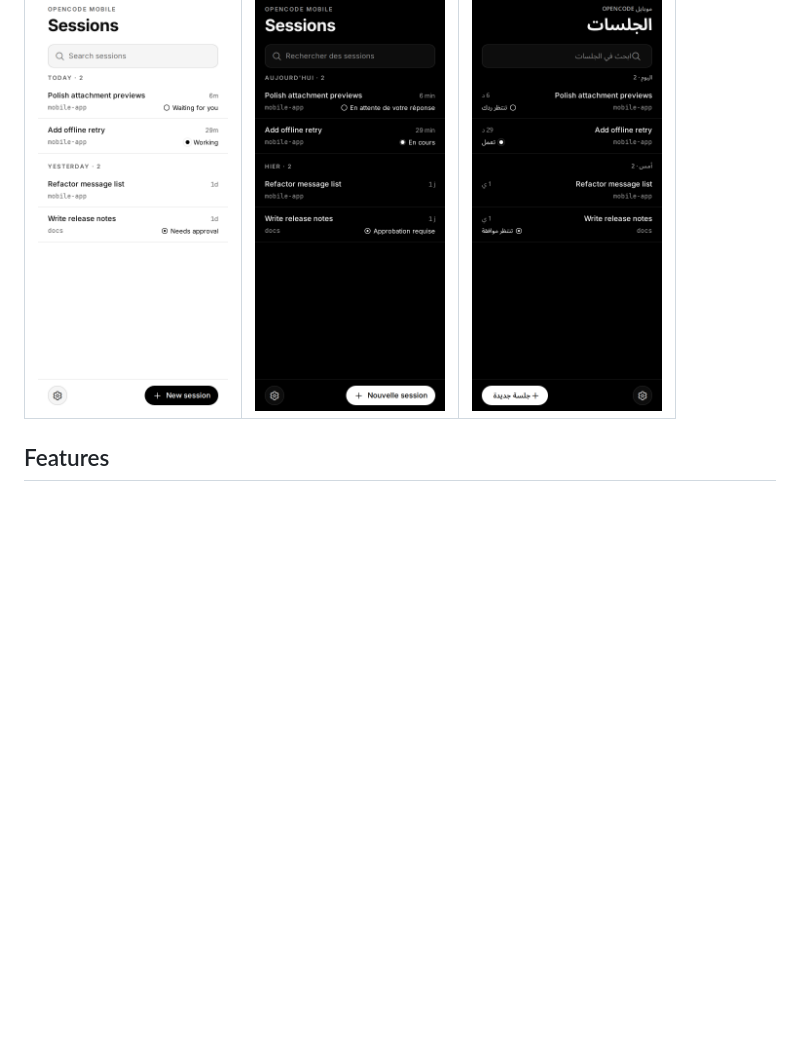
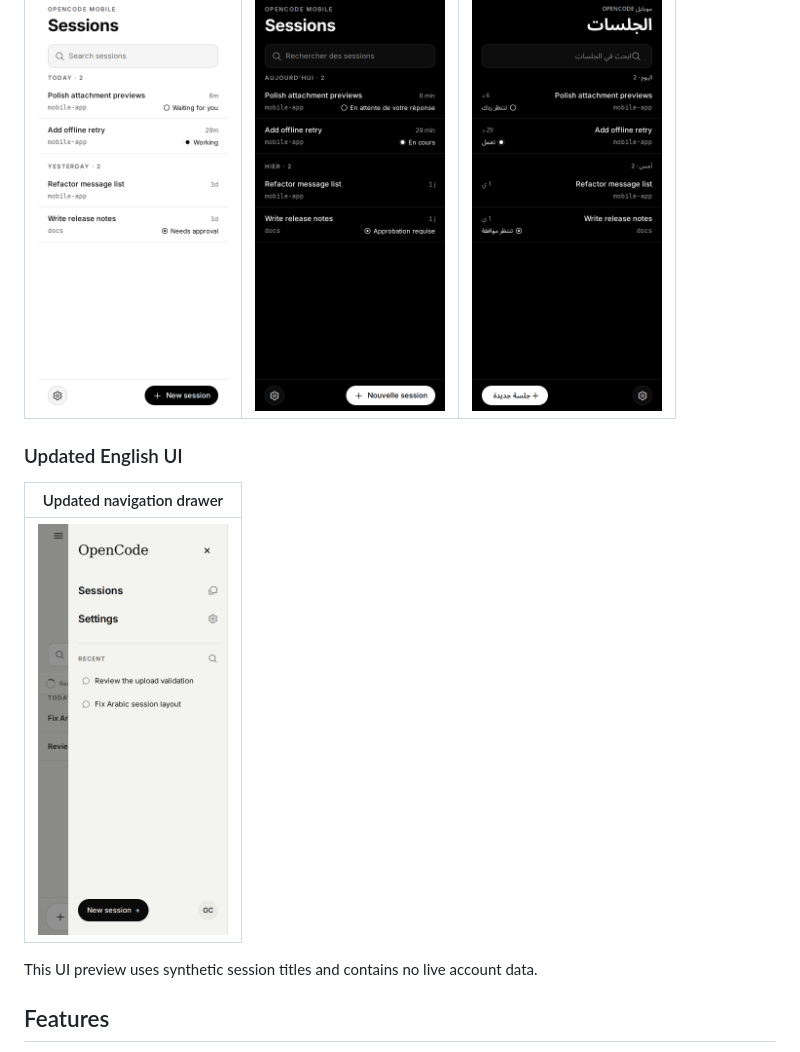
Before and after one commit to Aetherdz/opencode-mobile, a Markdown page: README.md, the part around the change. Drawn GitHub-style; pictures changed too: docs/images/navigation-en.png (added); blank space fills up the shorter version.

Commit message:
docs: add English app navigation preview and refine feature strip

```diff
--- a/README.md
+++ b/README.md
@@ -48,6 +48,15 @@ paths, or personal session titles are shown.
 | Light theme | Français | العربية |
 | --- | --- | --- |
 | <img src="docs/images/sessions-light.png" alt="Light sessions screen" width="190" /> | <img src="docs/images/sessions-fr.png" alt="French sessions screen" width="190" /> | <img src="docs/images/sessions-ar.png" alt="Arabic RTL sessions screen" width="190" /> |
+
+### Updated English UI
+
+| Updated navigation drawer |
+| --- |
+| <img src="docs/images/navigation-en.png" alt="Updated English navigation drawer" width="190" /> |
+
+This UI preview uses synthetic session titles and contains no live account
+data.
 
 ## Features
 
```
Also changed, not shown: docs/images/README.md (+1 -0 lines), 5 other files.
